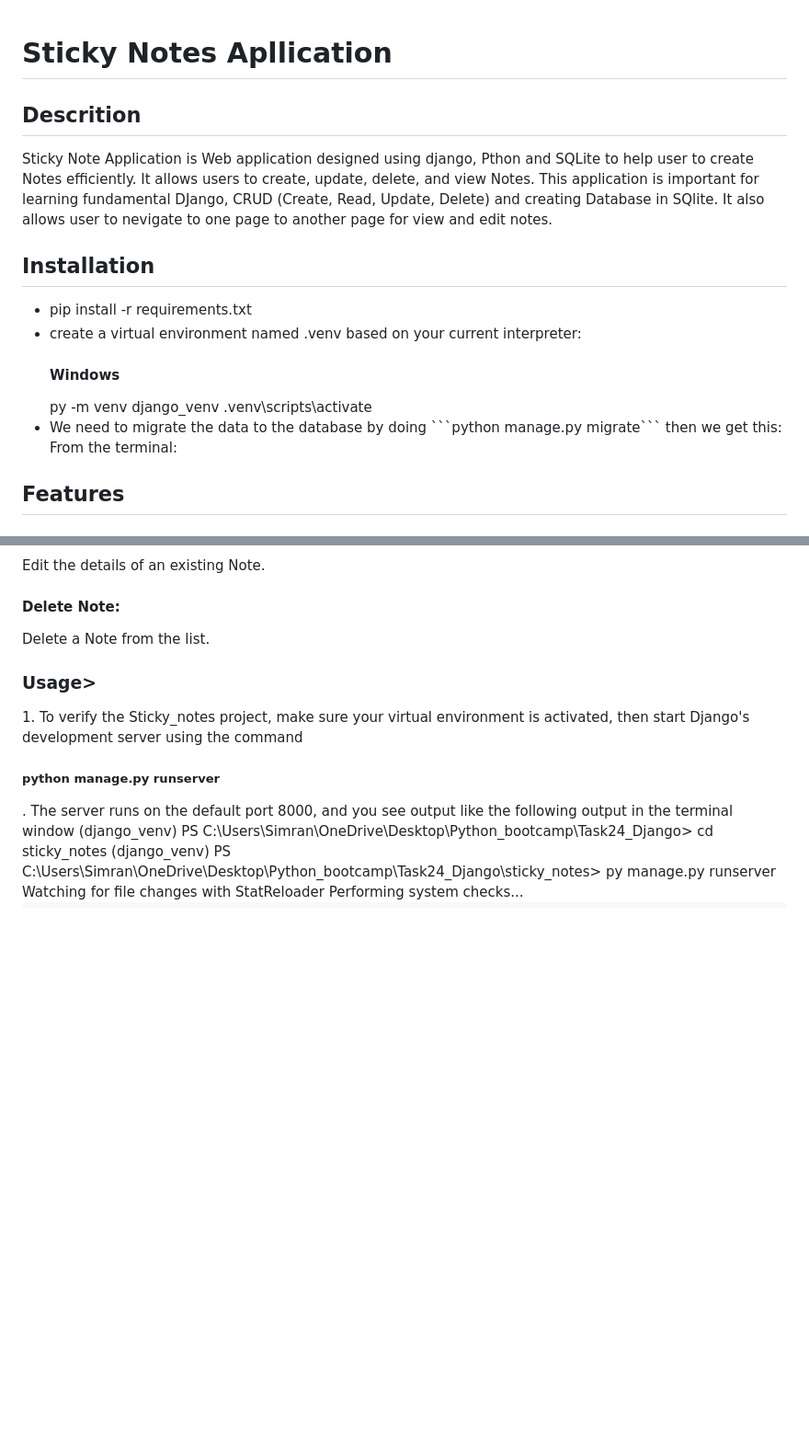
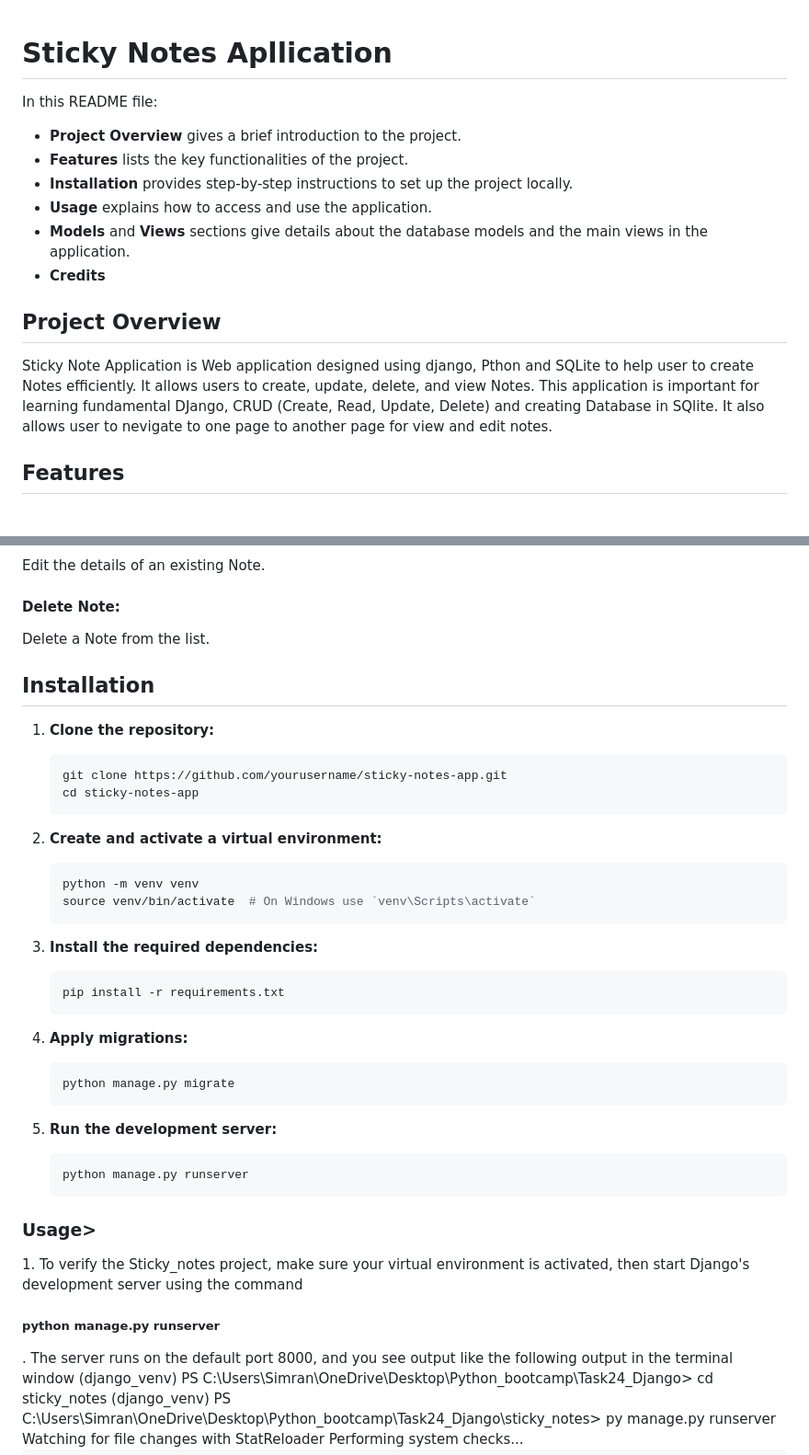
Before and after one commit to Dimplektech/Django, a Markdown page: README.md, 2 parts joined by grey strips. Shown: that part at 92% size. GitHub-like rendering; blank space fills up the shorter version.

````diff
--- a/README.md
+++ b/README.md
@@ -1,19 +1,14 @@
 # Sticky Notes Apllication
+In this README file:
+- **Project Overview** gives a brief introduction to the project.
+- **Features** lists the key functionalities of the project.
+- **Installation** provides step-by-step instructions to set up the project locally.
+- **Usage** explains how to access and use the application.
+- **Models** and **Views** sections give details about the database models and the main views in the application.
+- **Credits**
 
-<h2>Descrition</h2>
+<h2>Project Overview</h2>
 Sticky Note Application is Web application designed using django, Pthon and SQLite to help user to create Notes efficiently. It allows users to create, update, delete, and view Notes. This application is important for learning fundamental DJango, CRUD (Create, Read, Update, Delete) and creating Database in SQlite. It also allows user to nevigate to one page to another page for view and edit notes.
-
-<h2> Installation </h2>
-<ul>
-  <li>pip install -r requirements.txt</li>
-
-  <li>create a virtual environment named .venv based on your current interpreter:</li>
-       <h4>Windows</h4>
-            py -m venv django_venv
-           .venv\scripts\activate
-   <li> We need to migrate the data to the database by doing ```python manage.py migrate``` then we get this:
-       From the terminal:  </li>
- </ul>
 
 <h2> Features</h2>
 <h4>Create New Sticky Notes with title and body:</h4> Add a new Note with a title and Content.
@@ -21,6 +16,35 @@ Sticky Note Application is Web application designed using django, Pthon and SQLi
 <h4>View Note:</h4> View details of perticular note.
 <h4>Edit existing Notes:</h4> Edit the details of an existing Note.
 <h4>Delete Note:</h4>Delete a Note from the list.
+
+## Installation
+1. **Clone the repository:**
+    ```sh
+    git clone https://github.com/yourusername/sticky-notes-app.git
+    cd sticky-notes-app
+    ```
+
+2. **Create and activate a virtual environment:**
+    ```sh
+    python -m venv venv
+    source venv/bin/activate  # On Windows use `venv\Scripts\activate`
+    ```
+
+3. **Install the required dependencies:**
+    ```sh
+    pip install -r requirements.txt
+    ```
+
+4. **Apply migrations:**
+    ```sh
+    python manage.py migrate
+    ```
+
+5. **Run the development server:**
+    ```sh
+    python manage.py runserver
+    ```
+
 
 <h3>Usage></h3>
 1. To verify the Sticky_notes project, make sure your virtual environment is activated, then start Django's development server using the command
````
Also changed, not shown: other parts of README.md (+17 -0 lines).
